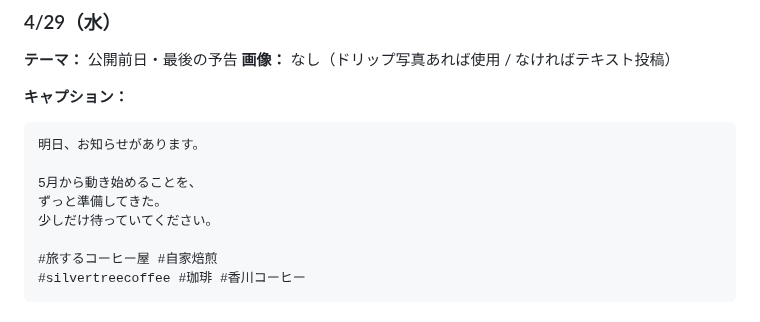
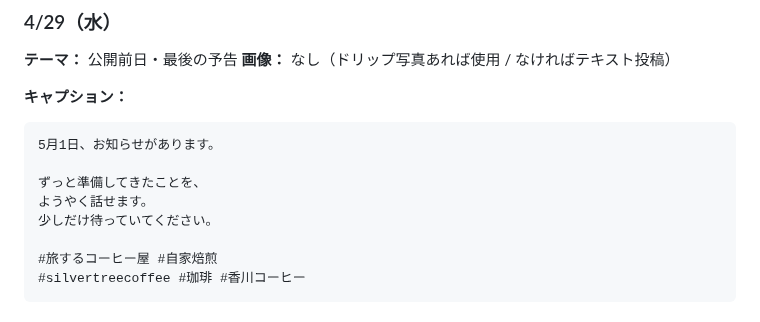
Before and after one commit to haiadaeakaia74-uxsilvertree/my-first-repo, a Markdown page: reports/sns/instagram-plan-apr25-may30.md, the part around the change. Rendered like a GitHub page.

Commit message:
fix: 4/29 Instagramキャプション「明日」→「5月1日」に修正
4/29投稿で「明日」はCAMPFIRE公開の5/1と日付が合わない。
「5月1日、お知らせがあります」に変更。

Co-Authored-By: Claude Sonnet 4.6 <noreply@anthropic.com>

````diff
--- a/reports/sns/instagram-plan-apr25-may30.md
+++ b/reports/sns/instagram-plan-apr25-may30.md
@@ -50,10 +50,10 @@
 
 **キャプション：**
 ```
-明日、お知らせがあります。
+5月1日、お知らせがあります。
 
-5月から動き始めることを、
-ずっと準備してきた。
+ずっと準備してきたことを、
+ようやく話せます。
 少しだけ待っていてください。
 
 #旅するコーヒー屋 #自家焙煎
````
